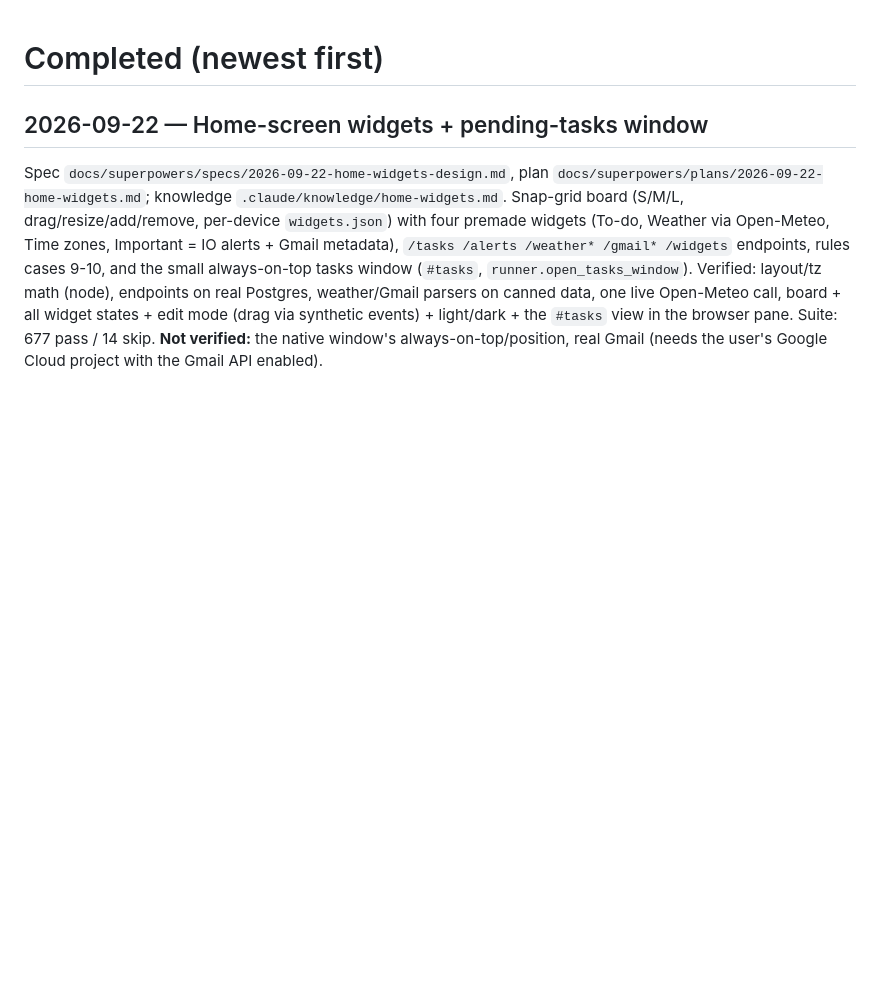
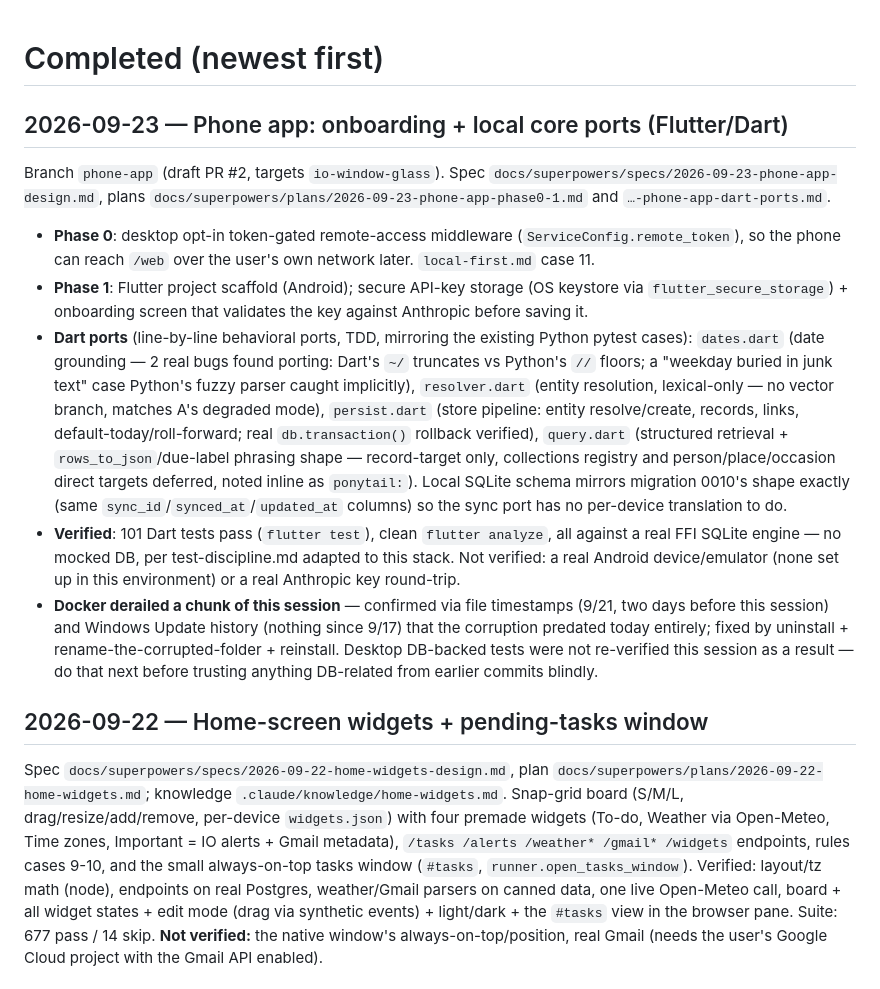
Before and after one commit to Aashir-Adnan/IO, a Markdown page: .claude/state/completed.md, the part around the change. Rendered like a GitHub page; blank space fills up the shorter version.

Commit message:
docs: update state after phase 0-1 + dart ports

```diff
--- a/.claude/state/completed.md
+++ b/.claude/state/completed.md
@@ -1,4 +1,39 @@
 # Completed (newest first)
+
+## 2026-09-23 — Phone app: onboarding + local core ports (Flutter/Dart)
+Branch `phone-app` (draft PR #2, targets `io-window-glass`). Spec
+`docs/superpowers/specs/2026-09-23-phone-app-design.md`, plans
+`docs/superpowers/plans/2026-09-23-phone-app-phase0-1.md` and
+`…-phone-app-dart-ports.md`.
+- **Phase 0**: desktop opt-in token-gated remote-access middleware
+  (`ServiceConfig.remote_token`), so the phone can reach `/web` over the
+  user's own network later. `local-first.md` case 11.
+- **Phase 1**: Flutter project scaffold (Android); secure API-key storage
+  (OS keystore via `flutter_secure_storage`) + onboarding screen that
+  validates the key against Anthropic before saving it.
+- **Dart ports** (line-by-line behavioral ports, TDD, mirroring the existing
+  Python pytest cases): `dates.dart` (date grounding — 2 real bugs found
+  porting: Dart's `~/` truncates vs Python's `//` floors; a "weekday buried in
+  junk text" case Python's fuzzy parser caught implicitly), `resolver.dart`
+  (entity resolution, lexical-only — no vector branch, matches A's degraded
+  mode), `persist.dart` (store pipeline: entity resolve/create, records,
+  links, default-today/roll-forward; real `db.transaction()` rollback
+  verified), `query.dart` (structured retrieval + `rows_to_json`/due-label
+  phrasing shape — record-target only, collections registry and
+  person/place/occasion direct targets deferred, noted inline as `ponytail:`).
+  Local SQLite schema mirrors migration 0010's shape exactly (same
+  `sync_id`/`synced_at`/`updated_at` columns) so the sync port has no
+  per-device translation to do.
+- **Verified**: 101 Dart tests pass (`flutter test`), clean `flutter analyze`,
+  all against a real FFI SQLite engine — no mocked DB, per test-discipline.md
+  adapted to this stack. Not verified: a real Android device/emulator (none
+  set up in this environment) or a real Anthropic key round-trip.
+- **Docker derailed a chunk of this session** — confirmed via file timestamps
+  (9/21, two days before this session) and Windows Update history (nothing
+  since 9/17) that the corruption predated today entirely; fixed by
+  uninstall + rename-the-corrupted-folder + reinstall. Desktop DB-backed
+  tests were not re-verified this session as a result — do that next before
+  trusting anything DB-related from earlier commits blindly.
 
 ## 2026-09-22 — Home-screen widgets + pending-tasks window
 Spec `docs/superpowers/specs/2026-09-22-home-widgets-design.md`, plan
```
Also changed, not shown: .claude/state/session.md (+10 -2 lines).
